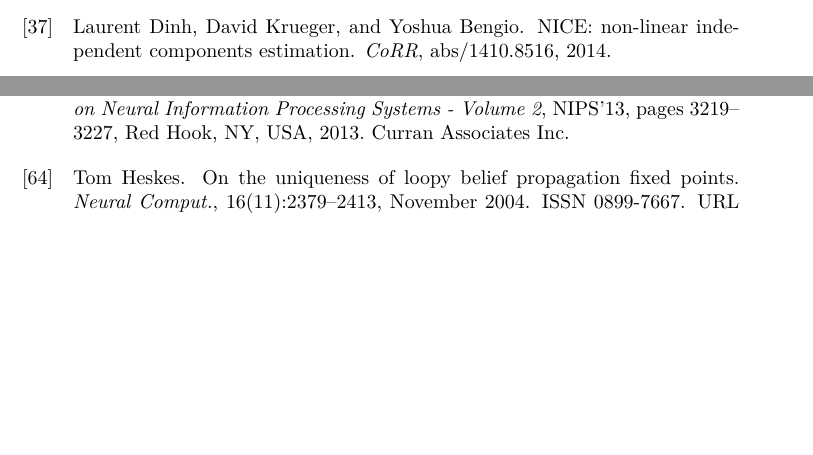
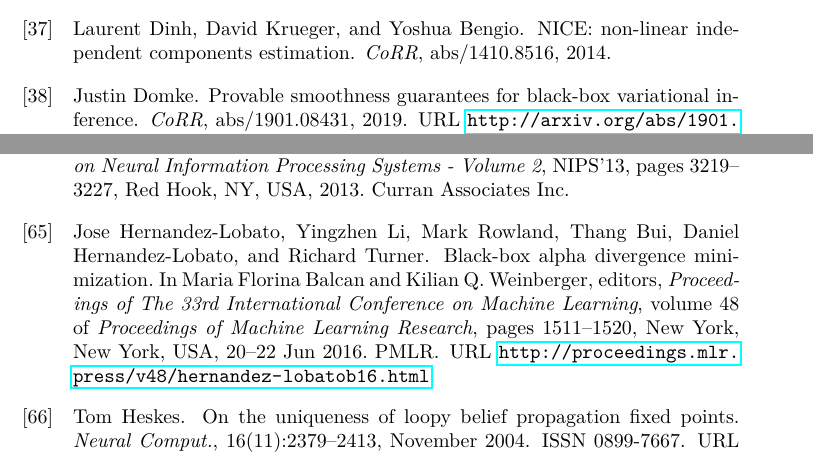
Before and after one commit to FirstHandScientist/phdthesis, a LaTeX thesis (main.tex, which reads myref.bib): two parts of pages 160 and 163 of 174, joined at a grey line, cut so that both start at the same text, the shorter picture padded with empty space. Compiled offline with pdfLaTeX.

Commit message:
add two references

```diff
--- a/myref.bib
+++ b/myref.bib
@@ -2445,0 +2449,5 @@ address = {USA}
+  journal   = {CoRR},
+  volume    = {abs/1901.08431},
+  year      = {2019},
+  url       = {http://arxiv.org/abs/1901.08431},
+  archivePrefix = {arXiv},
@@ -2445,0 +2462,12 @@ address = {USA}
+  booktitle = 	 {Proceedings of The 33rd International Conference on Machine Learning},
+  pages = 	 {1511--1520},
+  year = 	 {2016},
+  editor = 	 {Maria Florina Balcan and Kilian Q. Weinberger},
+  volume = 	 {48},
+  series = 	 {Proceedings of Machine Learning Research},
+  address = 	 {New York, New York, USA},
+  month = 	 {20--22 Jun},
+  publisher = 	 {PMLR},
+  pdf = 	 {http://proceedings.mlr.press/v48/hernandez-lobatob16.pdf},
+  url = 	 {http://proceedings.mlr.press/v48/hernandez-lobatob16.html}
+}
```
Also changed, not shown: source/chapter4/chapter4.tex (+1 -1 lines), myref.bib (11 more changed lines).
